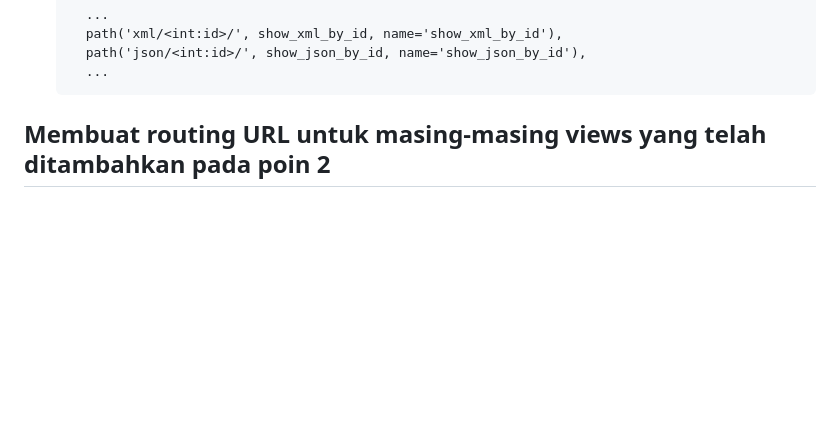
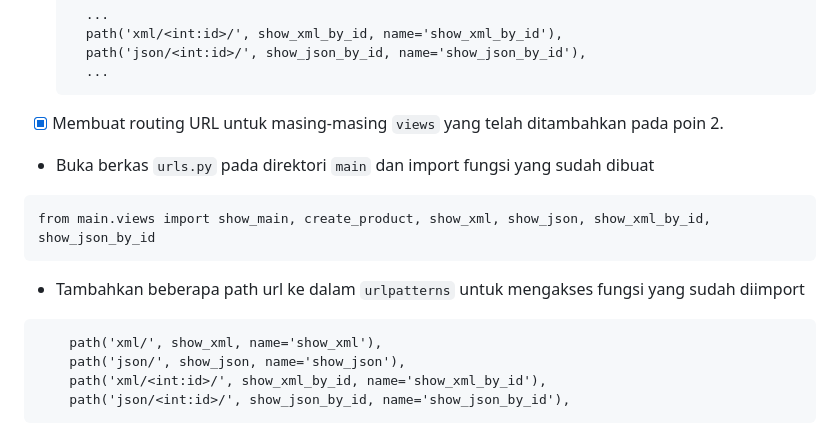
Before and after one commit to suryata/home_shop, a Markdown page: README.md, the part around the change printed below. Drawn GitHub-style; blank space fills up the shorter version.

````diff
--- a/README.md
+++ b/README.md
@@ -243,5 +244,19 @@ from main.views import show_main, create_product, show_xml, show_json, show_xml_
     path('json/<int:id>/', show_json_by_id, name='show_json_by_id'),
     ...
   ```
-## **Membuat routing URL untuk masing-masing views yang telah ditambahkan pada poin 2**
+- [x] Membuat routing URL untuk masing-masing `views` yang telah ditambahkan pada poin 2. <br>
++ Buka berkas `urls.py` pada direktori `main` dan import fungsi yang sudah dibuat
+```
+from main.views import show_main, create_product, show_xml, show_json, show_xml_by_id, show_json_by_id
+```
++ Tambahkan beberapa path url ke dalam `urlpatterns` untuk mengakses fungsi yang sudah diimport
+
+```
+    path('xml/', show_xml, name='show_xml'),
+    path('json/', show_json, name='show_json'),
+    path('xml/<int:id>/', show_xml_by_id, name='show_xml_by_id'),
+    path('json/<int:id>/', show_json_by_id, name='show_json_by_id'),
+```
+
+
 ## **Mengakses kelima URL di poin 2 menggunakan Postman, membuat screenshot dari hasil akses URL pada Postman, dan menambahkannya ke dalam README.md**
````
Also changed, not shown: other parts of README.md (+13 -1 lines).
